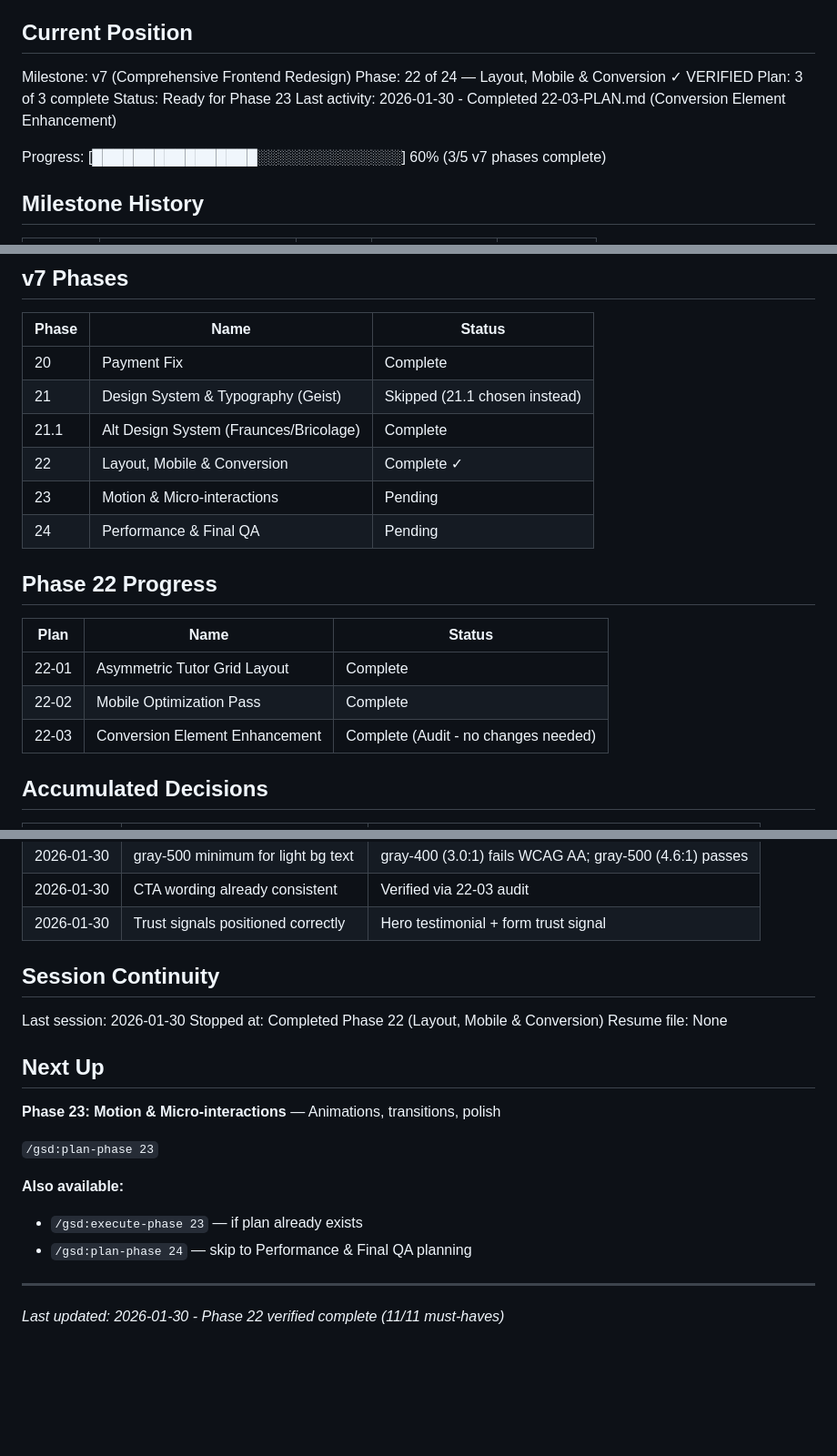
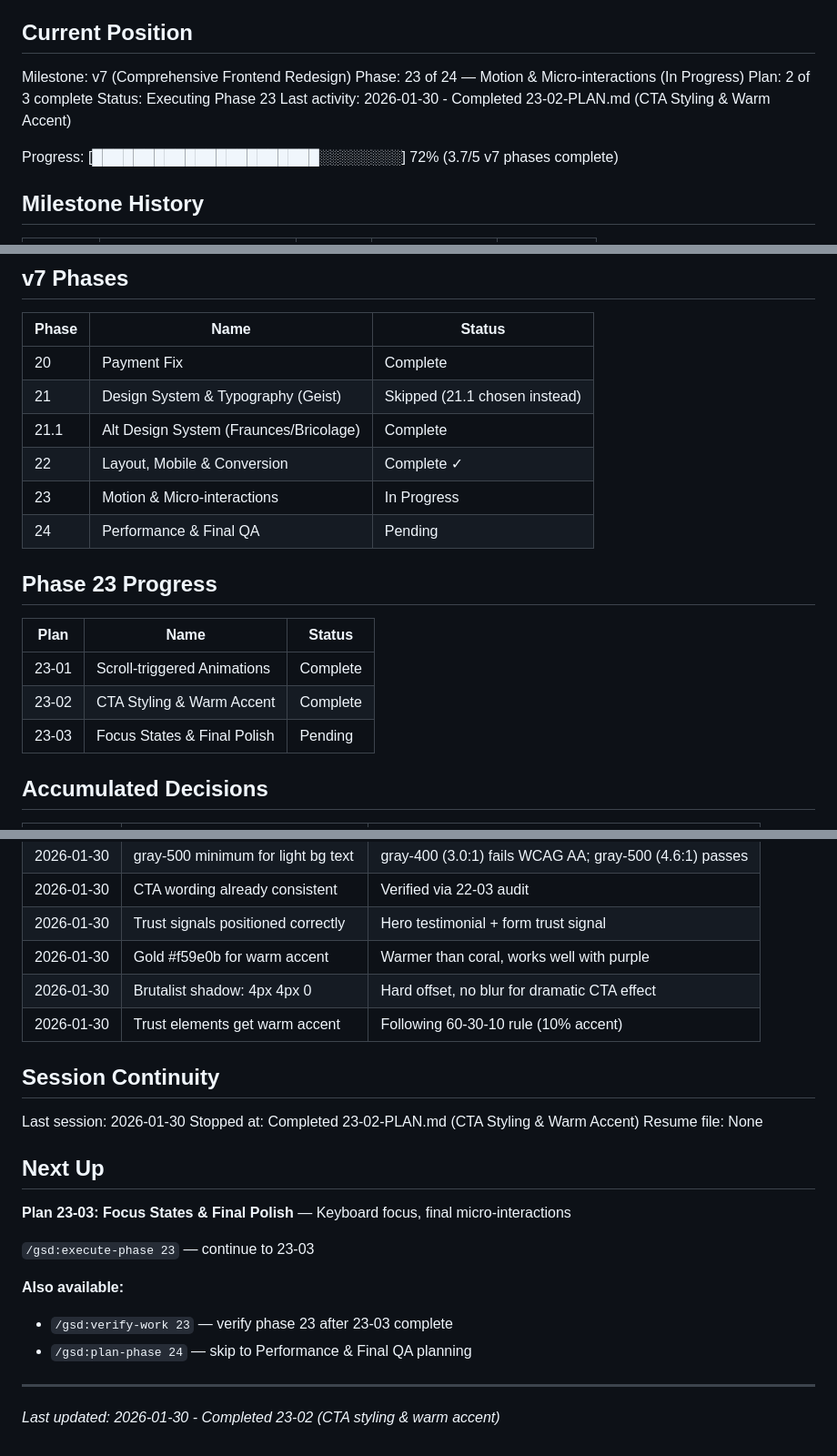
Before and after one commit to jimbobbibong-max/Beamacademy.info, a Markdown page: .planning/STATE.md, 3 parts joined by grey strips. Shown at 91% size. Drawn GitHub-style; blank space fills up the shorter version.

Commit message:
docs(23-02): complete CTA styling & warm accent plan
Tasks completed: 2/2
- Task 1: Brutalist offset shadow for primary CTAs
- Task 2: Warm gold accent for trust elements

SUMMARY: .planning/phases/23-visual-polish-motion/23-02-SUMMARY.md

```diff
--- a/.planning/STATE.md
+++ b/.planning/STATE.md
@@ -10,12 +10,12 @@ See: .planning/PROJECT.md (updated 2026-01-29)
 ## Current Position
 
 Milestone: v7 (Comprehensive Frontend Redesign)
-Phase: 22 of 24 — Layout, Mobile & Conversion ✓ VERIFIED
-Plan: 3 of 3 complete
-Status: Ready for Phase 23
-Last activity: 2026-01-30 - Completed 22-03-PLAN.md (Conversion Element Enhancement)
+Phase: 23 of 24 — Motion & Micro-interactions (In Progress)
+Plan: 2 of 3 complete
+Status: Executing Phase 23
+Last activity: 2026-01-30 - Completed 23-02-PLAN.md (CTA Styling & Warm Accent)
 
-Progress: [████████████████░░░░░░░░░░░░░░] 60% (3/5 v7 phases complete)
+Progress: [██████████████████████░░░░░░░░] 72% (3.7/5 v7 phases complete)
 
 ## Milestone History
 
@@ -37,16 +37,16 @@ Progress: [████████████████░░░░░░░
 | 21 | Design System & Typography (Geist) | Skipped (21.1 chosen instead) |
 | 21.1 | Alt Design System (Fraunces/Bricolage) | Complete |
 | 22 | Layout, Mobile & Conversion | Complete ✓ |
-| 23 | Motion & Micro-interactions | Pending |
+| 23 | Motion & Micro-interactions | In Progress |
 | 24 | Performance & Final QA | Pending |
 
-## Phase 22 Progress
+## Phase 23 Progress
 
 | Plan | Name | Status |
 |------|------|--------|
-| 22-01 | Asymmetric Tutor Grid Layout | Complete |
-| 22-02 | Mobile Optimization Pass | Complete |
-| 22-03 | Conversion Element Enhancement | Complete (Audit - no changes needed) |
+| 23-01 | Scroll-triggered Animations | Complete |
+| 23-02 | CTA Styling & Warm Accent | Complete |
+| 23-03 | Focus States & Final Polish | Pending |
 
 ## Accumulated Decisions
 
@@ -64,23 +64,26 @@ Progress: [████████████████░░░░░░░
 | 2026-01-30 | gray-500 minimum for light bg text | gray-400 (3.0:1) fails WCAG AA; gray-500 (4.6:1) passes |
 | 2026-01-30 | CTA wording already consistent | Verified via 22-03 audit |
 | 2026-01-30 | Trust signals positioned correctly | Hero testimonial + form trust signal |
+| 2026-01-30 | Gold #f59e0b for warm accent | Warmer than coral, works well with purple |
+| 2026-01-30 | Brutalist shadow: 4px 4px 0 | Hard offset, no blur for dramatic CTA effect |
+| 2026-01-30 | Trust elements get warm accent | Following 60-30-10 rule (10% accent) |
 
 ## Session Continuity
 
 Last session: 2026-01-30
-Stopped at: Completed Phase 22 (Layout, Mobile & Conversion)
+Stopped at: Completed 23-02-PLAN.md (CTA Styling & Warm Accent)
 Resume file: None
 
 ## Next Up
 
-**Phase 23: Motion & Micro-interactions** — Animations, transitions, polish
+**Plan 23-03: Focus States & Final Polish** — Keyboard focus, final micro-interactions
 
-`/gsd:plan-phase 23`
+`/gsd:execute-phase 23` — continue to 23-03
 
 **Also available:**
-- `/gsd:execute-phase 23` — if plan already exists
+- `/gsd:verify-work 23` — verify phase 23 after 23-03 complete
 - `/gsd:plan-phase 24` — skip to Performance & Final QA planning
 
 ---
 
-*Last updated: 2026-01-30 - Phase 22 verified complete (11/11 must-haves)*
+*Last updated: 2026-01-30 - Completed 23-02 (CTA styling & warm accent)*
```
Also changed, not shown: 1 other file.
